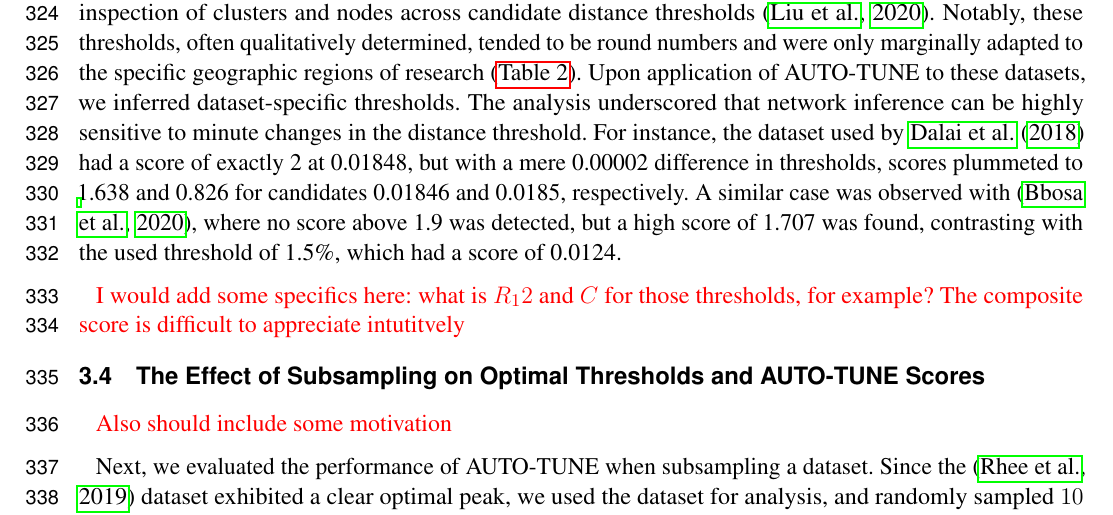
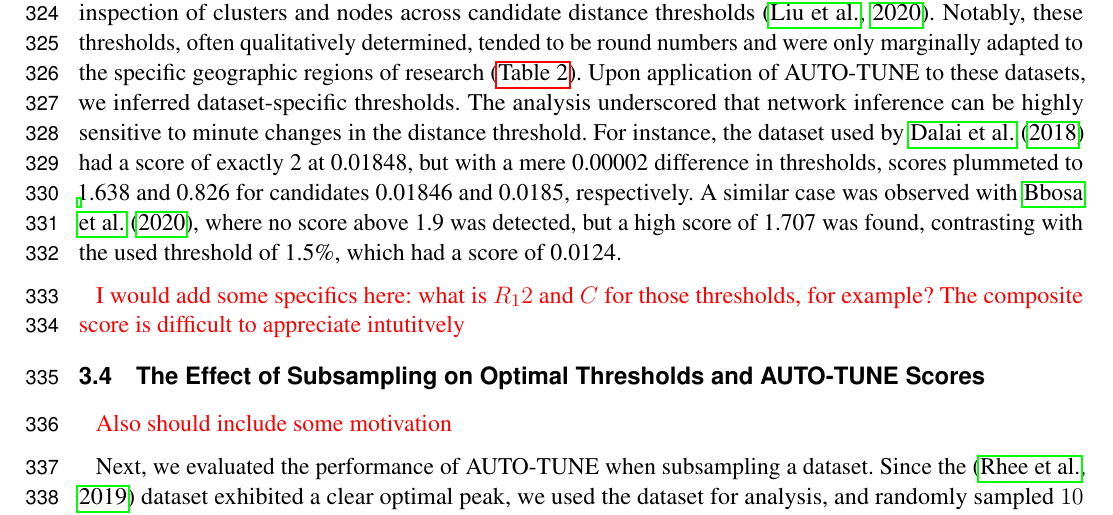
Before and after one commit to veg/autotune-paper, a LaTeX document (frontiers.tex): part of page 9 of 19, cut so that both start at the same text. Compiled offline with pdfLaTeX.

Commit message:
sweaver edit

```diff
--- a/frontiers.tex
+++ b/frontiers.tex
@@ -565,7 +565,7 @@ distance threshold. For instance, the dataset used by
 \cite{dalai_combining_2018} had a score of exactly 2 at 0.01848, but with a
 mere 0.00002 difference in thresholds, scores plummeted to 1.638 and 0.826 for
 candidates 0.01846 and 0.0185, respectively. A similar case was observed with
-\citep{bbosa_short_2020}, where no score above 1.9 was detected, but a high
+\cite{bbosa_short_2020}, where no score above 1.9 was detected, but a high
 score of 1.707 was found, contrasting with the used threshold of 1.5\%, which
 had a score of 0.0124.
 
```
